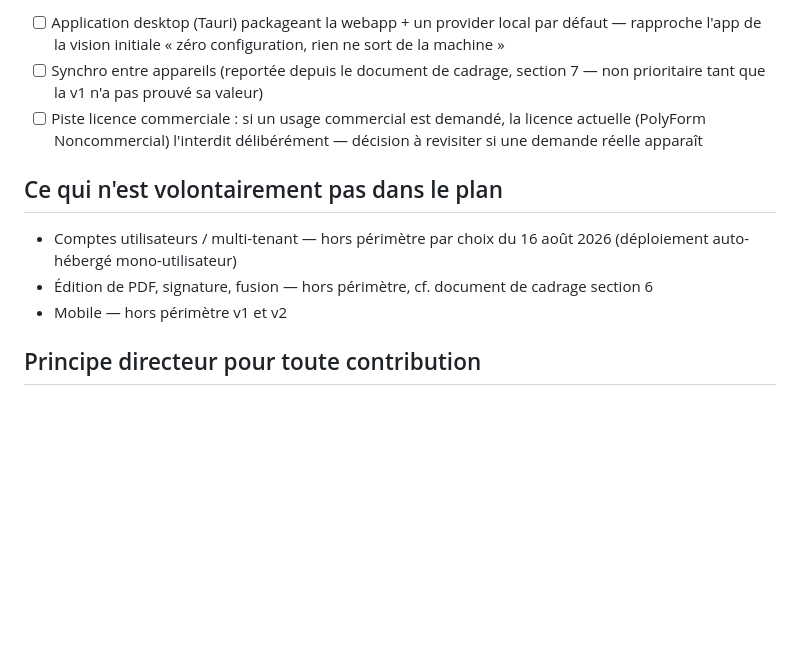
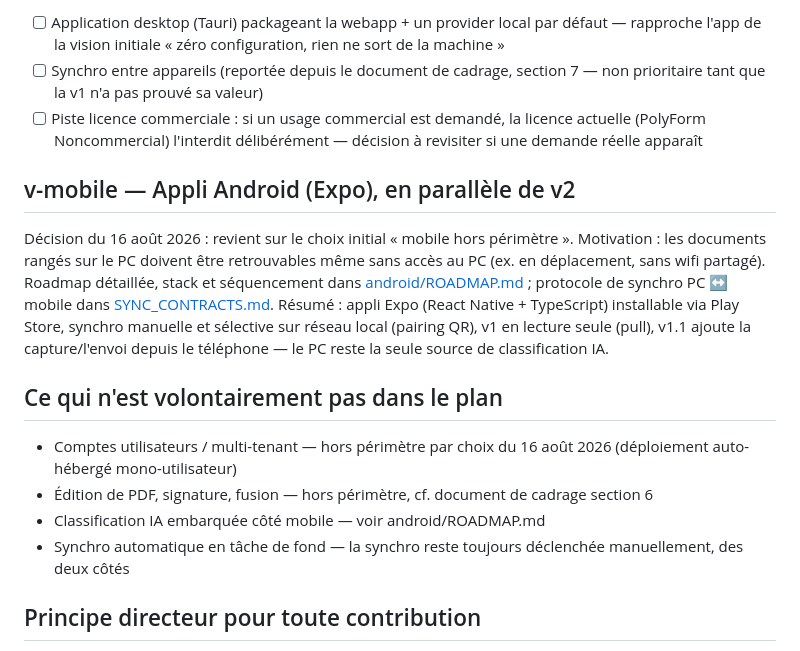
Before and after one commit to Akralan/FindIt, a Markdown page: ROADMAP.md, the part around the change. GitHub-like rendering; blank space fills up the shorter version.

```diff
--- a/ROADMAP.md
+++ b/ROADMAP.md
@@ -82,13 +82,28 @@ accueillir ceci sans rien changer ailleurs dans l'app :
       licence actuelle (PolyForm Noncommercial) l'interdit délibérément —
       décision à revisiter si une demande réelle apparaît
 
+## v-mobile — Appli Android (Expo), en parallèle de v2
+
+Décision du 16 août 2026 : revient sur le choix initial « mobile hors
+périmètre ». Motivation : les documents rangés sur le PC doivent être
+retrouvables même sans accès au PC (ex. en déplacement, sans wifi partagé).
+Roadmap détaillée, stack et séquencement dans
+[android/ROADMAP.md](./android/ROADMAP.md) ; protocole de synchro PC ↔
+mobile dans [SYNC_CONTRACTS.md](./SYNC_CONTRACTS.md). Résumé : appli Expo
+(React Native + TypeScript) installable via Play Store, synchro manuelle et
+sélective sur réseau local (pairing QR), v1 en lecture seule (pull), v1.1
+ajoute la capture/l'envoi depuis le téléphone — le PC reste la seule source
+de classification IA.
+
 ## Ce qui n'est volontairement pas dans le plan
 
 - Comptes utilisateurs / multi-tenant — hors périmètre par choix du 16 août
   2026 (déploiement auto-hébergé mono-utilisateur)
 - Édition de PDF, signature, fusion — hors périmètre, cf. document de
   cadrage section 6
-- Mobile — hors périmètre v1 et v2
+- Classification IA embarquée côté mobile — voir android/ROADMAP.md
+- Synchro automatique en tâche de fond — la synchro reste toujours
+  déclenchée manuellement, des deux côtés
 
 ## Principe directeur pour toute contribution
 
```
Also changed, not shown: SYNC_CONTRACTS.md (added, +102 -0 lines).
